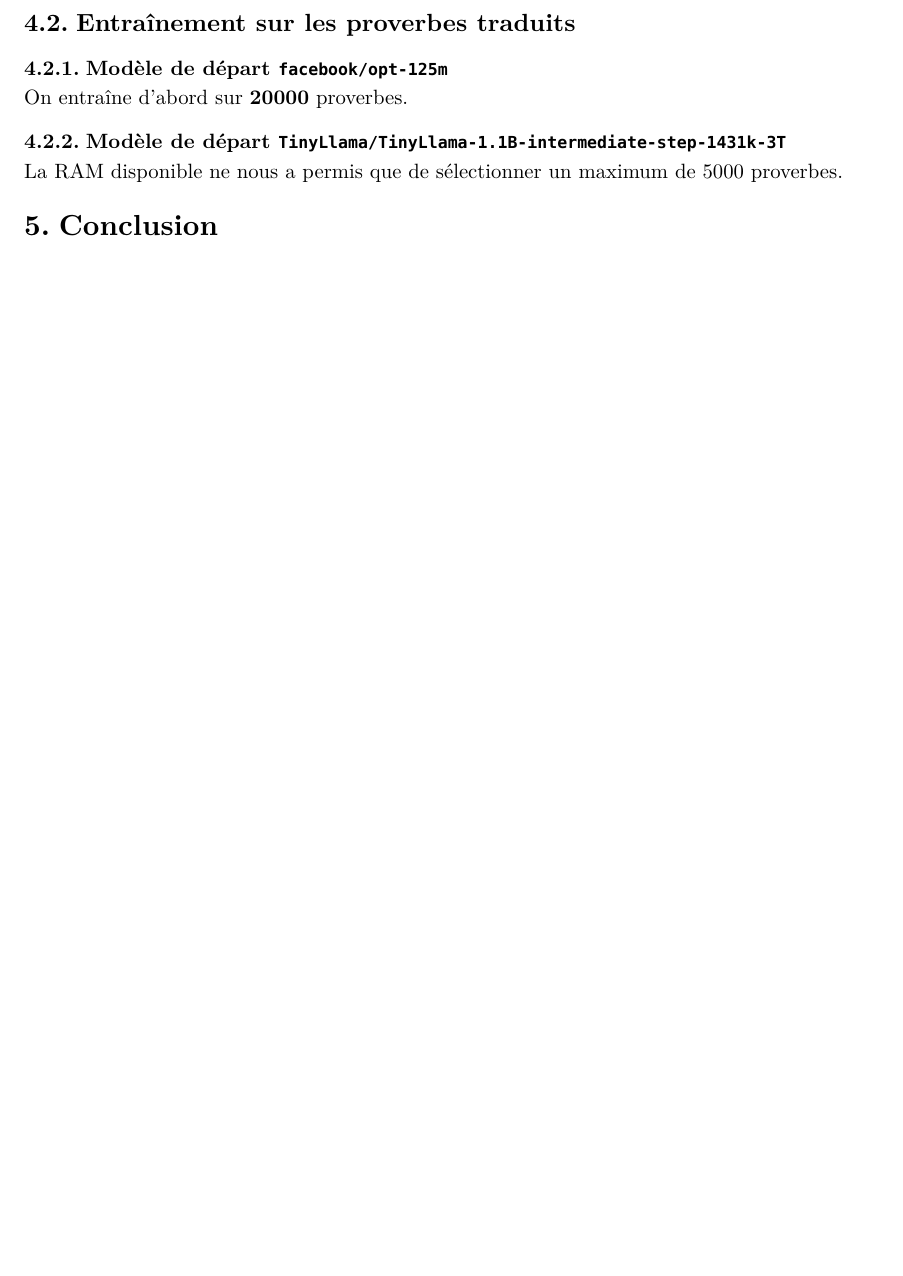
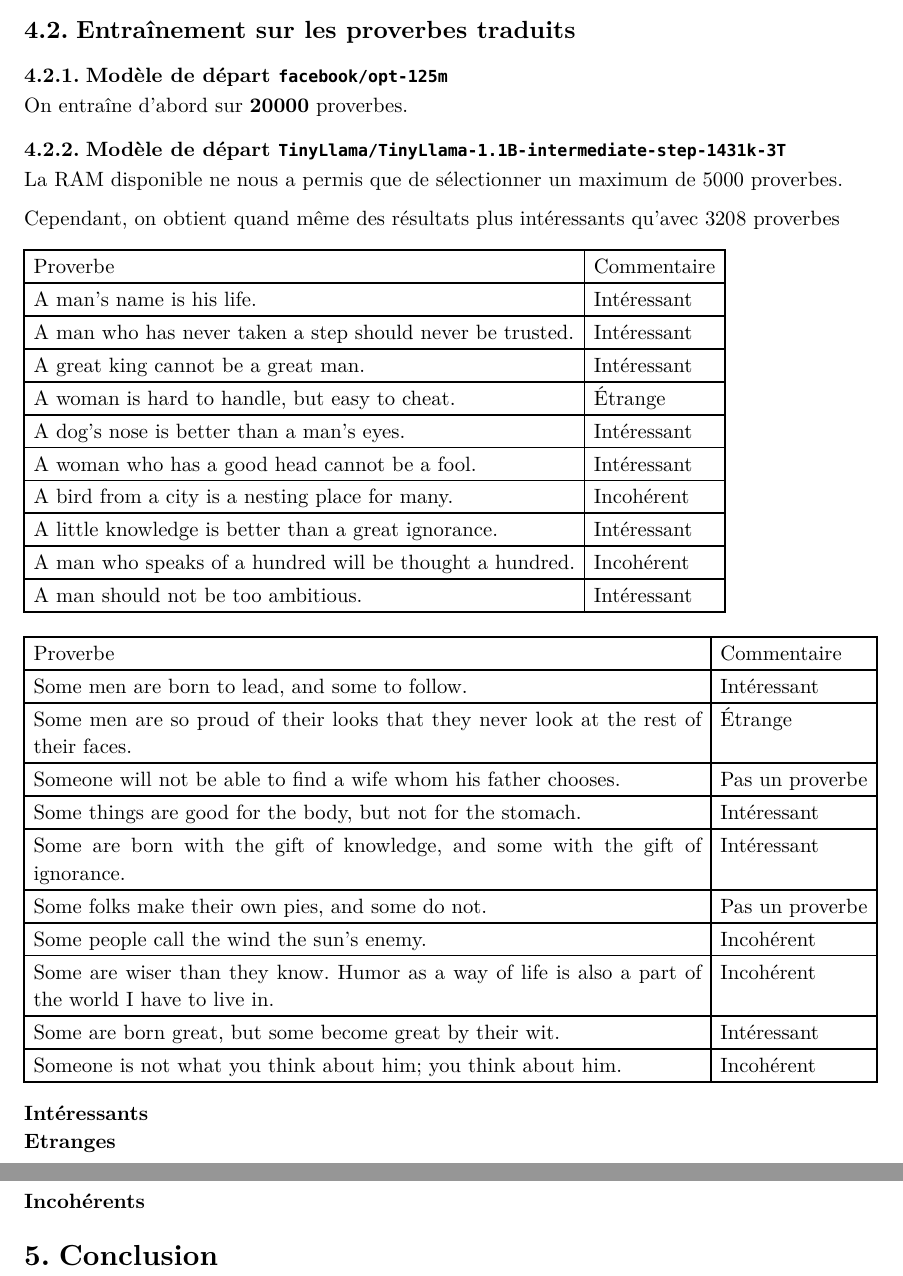
Before and after one commit to louis-thevenet/n7-deep-learning, a Typst document (rapport/rapport.typ): part of page 7 of 7 before the commit and two parts of pages 7 and 8 of 8 after it, the two joined at a grey line, cut so that both start at the same text, the shorter picture padded with empty space. The pictures show the PDF file rapport/rapport.pdf that the author committed with the source.

Commit message:
chore: update

```diff
--- a/rapport/rapport.typ
+++ b/rapport/rapport.typ
@@ -236,3 +236 @@ Exemple de sorties pour "This" :
 
-  [This is what happens when we start out on the wrong path.], [],
-  [This is my favourite drink.], [],
@@ -243,5 +251,48 @@ On entraîne d'abord sur *20000* proverbes.
 === Modèle de départ `TinyLlama/TinyLlama-1.1B-intermediate-step-1431k-3T`
 La RAM disponible ne nous a permis que de sélectionner un maximum de 5000 proverbes.
 
+Cependant, on obtient quand même des résultats plus intéressants qu'avec $3208$ proverbes
+
+#table(
+  columns: 2,
+  [Proverbe], [Commentaire],
+  [A man's name is his life.], [Intéressant],
+  [A man who has never taken a step should never be trusted.], [Intéressant],
+  [A great king cannot be a great man.], [Intéressant],
+  [A woman is hard to handle, but easy to cheat.], [Étrange],
+  [A dog's nose is better than a man's eyes.], [Intéressant],
+  [A woman who has a good head cannot be a fool.], [Intéressant],
+  [A bird from a city is a nesting place for many.], [Incohérent],
+  [A little knowledge is better than a great ignorance.], [Intéressant],
+  [A man who speaks of a hundred will be thought a hundred.], [Incohérent],
+  [A man should not be too ambitious.], [Intéressant],
+)
+
+#table(
+  columns: 2,
+  [Proverbe], [Commentaire],
+  [Some men are born to lead, and some to follow.], [Intéressant],
+  [Some men are so proud of their looks that they never look at the rest of their faces.],
+  [Étrange],
+
+  [Someone will not be able to find a wife whom his father chooses.],
+  [Pas un proverbe],
+
+  [Some things are good for the body, but not for the stomach.], [Intéressant],
+  [Some are born with the gift of knowledge, and some with the gift of ignorance.],
+  [Intéressant],
+
+  [Some folks make their own pies, and some do not.], [Pas un proverbe],
+  [Some people call the wind the sun's enemy.], [Incohérent],
+  [Some are wiser than they know. Humor as a way of life is also a part of the world I have to live in.],
+  [Incohérent],
+
+  [Some are born great, but some become great by their wit.], [Intéressant],
+  [Someone is not what you think about him; you think about him.], [Incohérent],
+)
+/ Intéressants:
+/ Etranges:
+/ Incohérents:
+
 
 = Conclusion
```
Also changed, not shown: rapport/rapport.pdf, rapport/rapport.typ (26 more changed lines).
